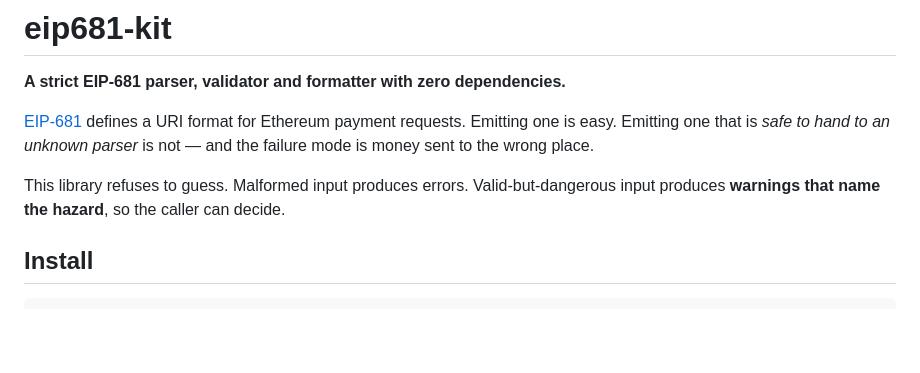
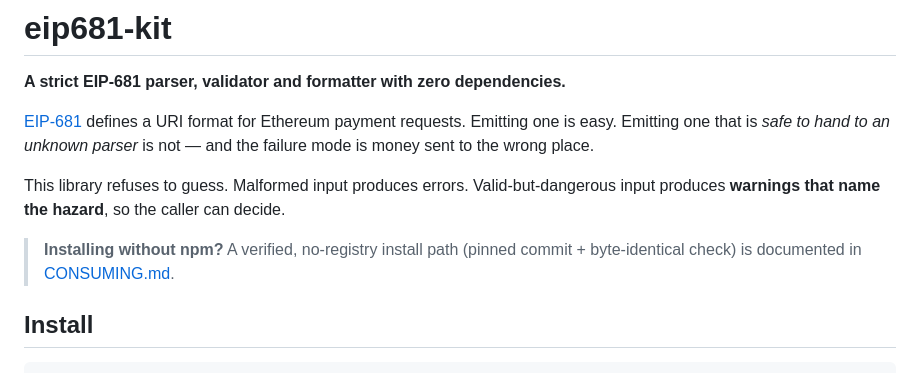
Before and after one commit to 469536968-svg/eip681-kit, a Markdown page: README.md, the part around the change. GitHub-like rendering; blank space fills up the shorter version.

Commit message:
docs: link CONSUMING.md from README

```diff
--- a/README.md
+++ b/README.md
@@ -8,6 +8,9 @@ unknown parser* is not — and the failure mode is money sent to the wrong place
 
 This library refuses to guess. Malformed input produces errors. Valid-but-dangerous
 input produces **warnings that name the hazard**, so the caller can decide.
+
+
+> **Installing without npm?** A verified, no-registry install path (pinned commit + byte-identical check) is documented in [CONSUMING.md](./CONSUMING.md).
 
 ## Install
 
```
